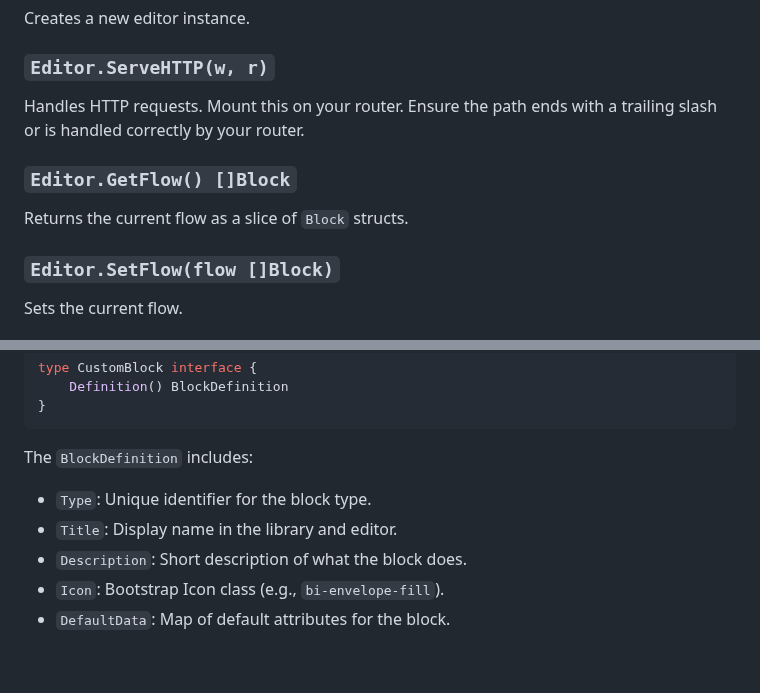
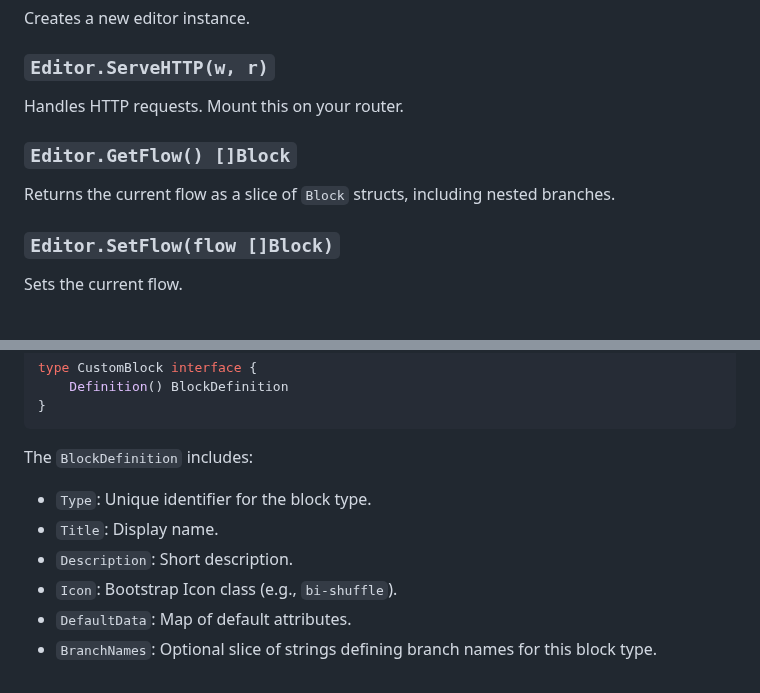
Before and after one commit to dracory/stepeditor, a Markdown page: README.md, 2 parts joined by grey strips. GitHub-like rendering.

```diff
--- a/README.md
+++ b/README.md
@@ -66,11 +71,11 @@ Creates a new editor instance.
 
 ### `Editor.ServeHTTP(w, r)`
 
-Handles HTTP requests. Mount this on your router. Ensure the path ends with a trailing slash or is handled correctly by your router.
+Handles HTTP requests. Mount this on your router.
 
 ### `Editor.GetFlow() []Block`
 
-Returns the current flow as a slice of `Block` structs.
+Returns the current flow as a slice of `Block` structs, including nested branches.
 
 ### `Editor.SetFlow(flow []Block)`
 
@@ -88,7 +93,8 @@ type CustomBlock interface {
 
 The `BlockDefinition` includes:
 - `Type`: Unique identifier for the block type.
-- `Title`: Display name in the library and editor.
-- `Description`: Short description of what the block does.
-- `Icon`: Bootstrap Icon class (e.g., `bi-envelope-fill`).
-- `DefaultData`: Map of default attributes for the block.
+- `Title`: Display name.
+- `Description`: Short description.
+- `Icon`: Bootstrap Icon class (e.g., `bi-shuffle`).
+- `DefaultData`: Map of default attributes.
+- `BranchNames`: Optional slice of strings defining branch names for this block type.
```
Also changed, not shown: other parts of README.md (+19 -14 lines), assets/screenshot.png, 4 other files.
